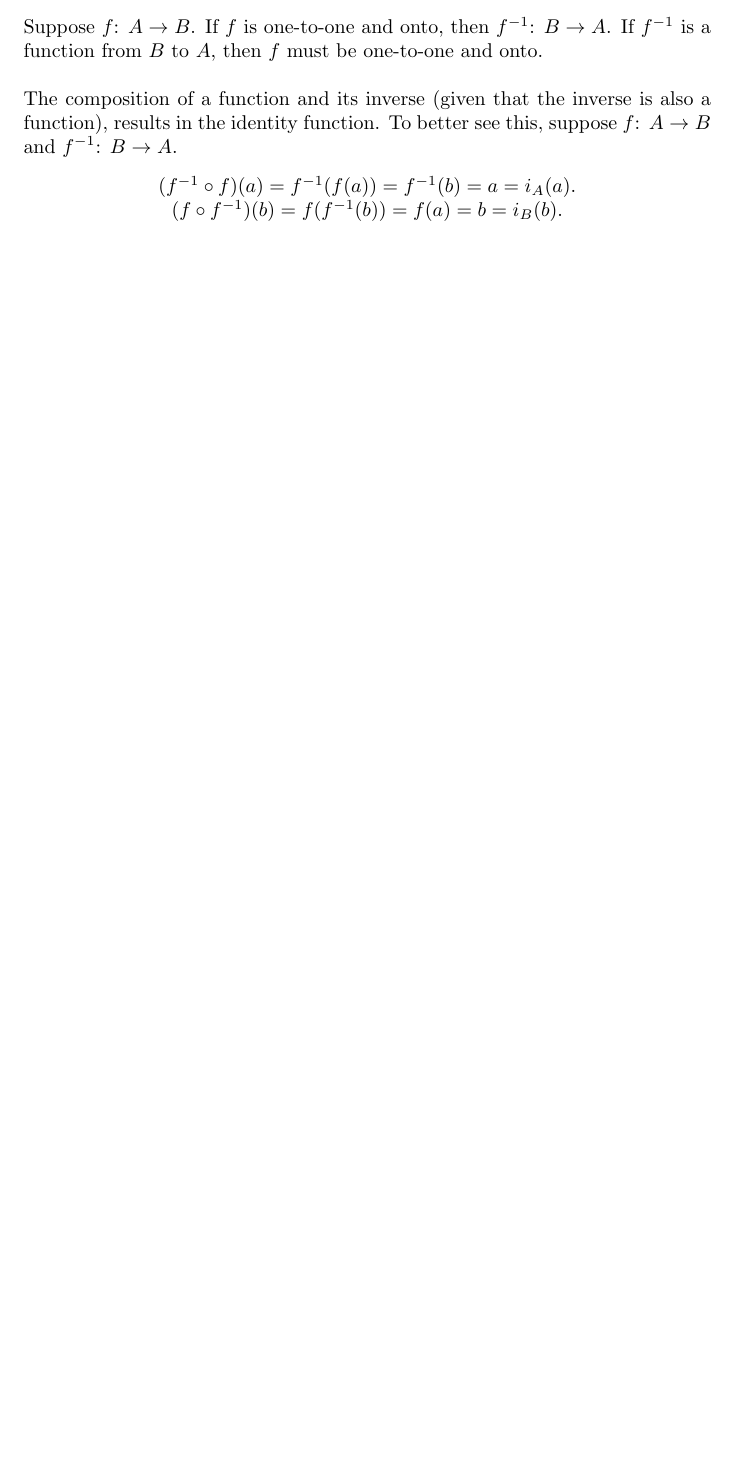
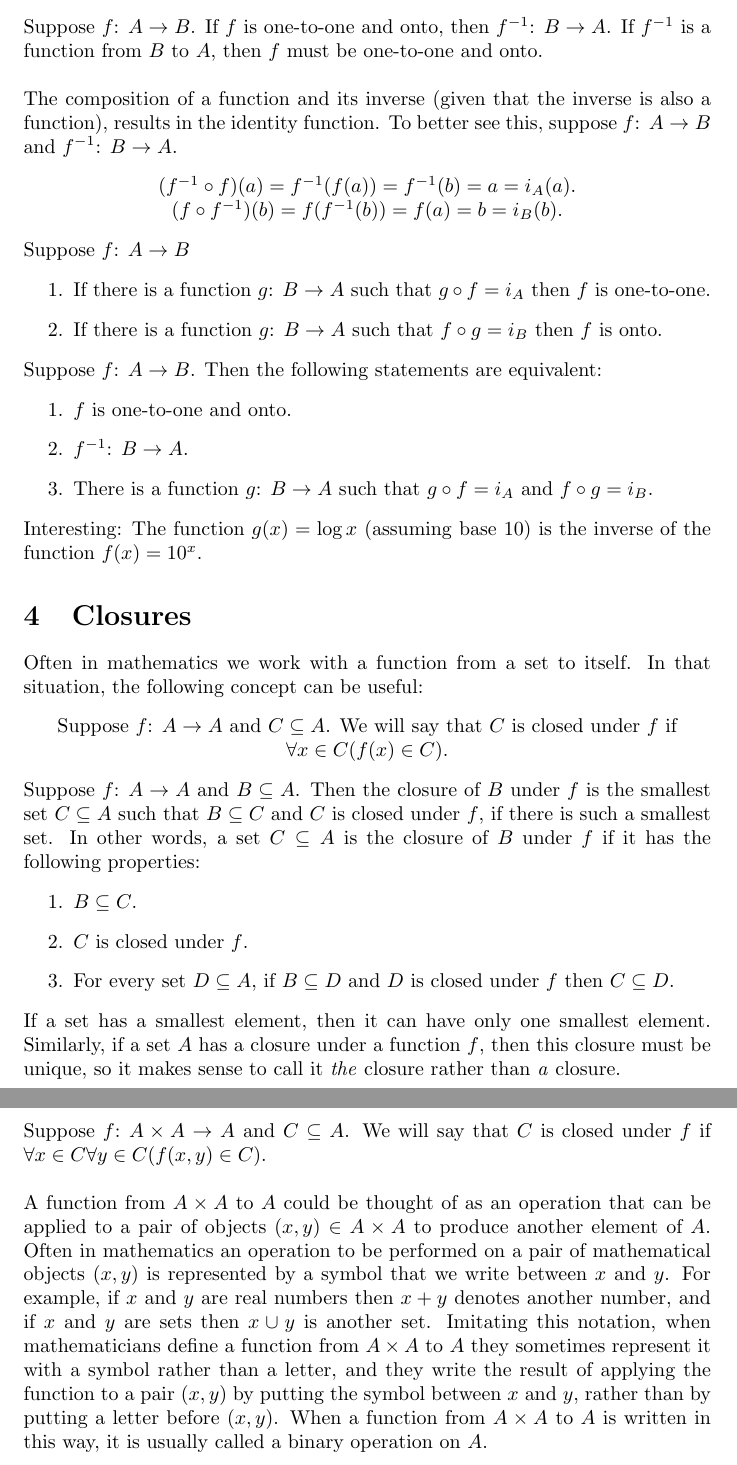
Before and after one commit to axelcool1234/How-To-Prove-It-Notes, a LaTeX document (how-to-prove-it/functions.tex): part of page 3 of 5 before the commit and two parts of pages 3 and 4 of 6 after it, the two joined at a grey line, cut so that both start at the same text, the shorter picture padded with empty space. Compiled offline with pdfLaTeX.

Commit message:
Functions chapter completed.

```diff
--- a/how-to-prove-it/functions.tex
+++ b/how-to-prove-it/functions.tex
@@ -73,6 +73,36 @@ The inverse of a function from $A$ to $B$ is not always a function from $B$ to $
     $(f^{-1} \circ f)(a) = f^{-1}(f(a)) = f^{-1}(b) = a = i_{A}(a)$.
 $(f \circ f^{-1})(b) = f(f^{-1}(b)) = f(a) = b = i_{B}(b)$.
 \end{center}
+Suppose $f \text{: } A \to B$
+\begin{enumerate}
+    \item If there is a function $g \text{: } B \to A$ such that $g \circ f = i_{A}$ then $f$ is one-to-one.
+    \item If there is a function $g \text{: } B \to A$ such that $f \circ g = i_{B}$ then $f$ is onto.
+\end{enumerate}
+Suppose $f \text{: } A \to B$. Then the following statements are equivalent:
+\begin{enumerate}
+    \item $f$ is one-to-one and onto.
+    \item $f^{-1} \text{: } B \to A$.
+    \item There is a function $g \text{: } B \to A$ such that $g \circ f = i_{A}$ and $f \circ g = i_{B}$.
+\end{enumerate}
+Interesting: The function $g(x) = \log x$ (assuming base 10) is the inverse of the function $f(x) = 10^{x}$.
+
+\section{Closures}
+Often in mathematics we work with a function from a set to itself. In that situation, the following concept can be useful:
+\begin{center}
+Suppose $f \text{: } A \to A$ and $C \subseteq A$. We will say that $C$ is \gls{closed} under $f$ if $\forall x \in C(f(x) \in C)$.
+\end{center}
+Suppose $f \text{: } A \to A$ and $B \subseteq A$. Then the \gls{closure} of $B$ under $f$ is the smallest set $C \subseteq A$ such that $B \subseteq C$ and $C$ is closed under $f$, if there is such a smallest set. In other words, a set $C \subseteq A$ is the closure of $B$ under $f$ if it has the following properties:
+\begin{enumerate}
+    \item $B \subseteq C$.
+    \item $C$ is closed under $f$.
+    \item For every set $D \subseteq A$, if $B \subseteq D$ and $D$ is closed under $f$ then $C \subseteq D$.
+\end{enumerate}
+If a set has a smallest element, then it can have only one smallest element. Similarly, if a set $A$ has a closure under a function $f$, then this closure must be unique, so it makes sense to call it \textit{the} closure rather than \textit{a} closure.\\
+
+\noindent Suppose $f \text{: } A \times A \to A$ and $C \subseteq A$. We will say that $C$ is closed under $f$ if $\forall x \in C \forall y \in C(f(x,y) \in C)$.\\
+
+\noindent A function from $A \times A$ to $A$ could be thought of as an operation that can be applied to a pair of objects $(x, y) \in A \times A$ to produce another element of $A$. Often in mathematics an operation to be performed on a pair of mathematical objects $(x, y)$ is represented by a symbol that we write between $x$ and $y$. For example, if $x$ and $y$ are real numbers then $x + y$ denotes another number, and if $x$ and $y$ are sets then $x \cup y$ is another set. Imitating this notation, when mathematicians define a function from $A \times A$ to $A$ they sometimes represent it with a symbol rather than a letter, and they write the result of applying the function to a pair $(x, y)$ by putting the symbol between $x$ and $y$, rather than by putting a letter before $(x, y)$. When a function from $A \times A$ to $A$ is written in this way, it is usually called a \gls{binary operation} on $A$.
+
 \clearpage
 \printglossary[type=\acronymtype,style=long]  % list of acronyms
 \printglossary[type=symbolslist,style=long]   % list of symbols
```
Also changed, not shown: glossary.tex (+23 -0 lines).
